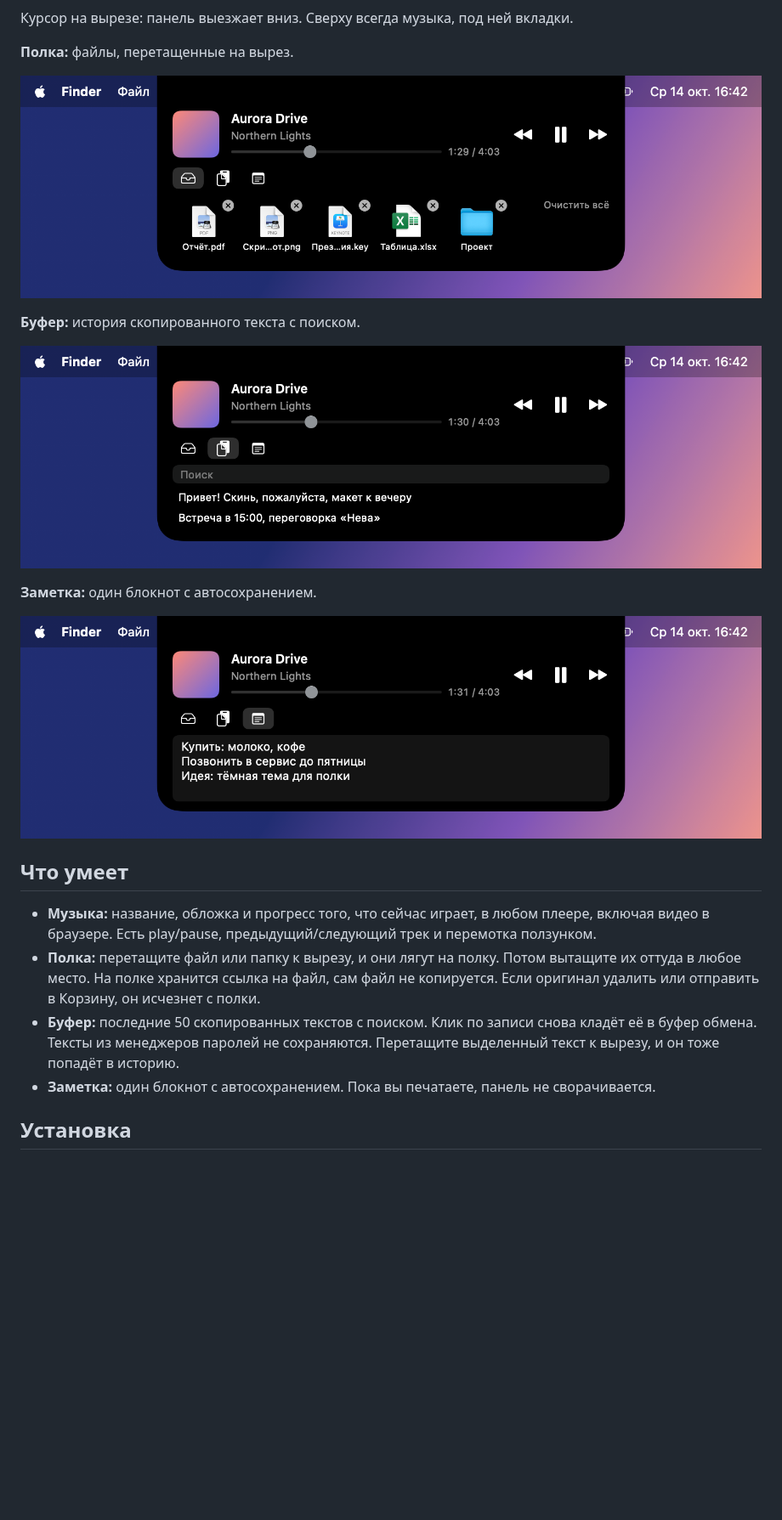
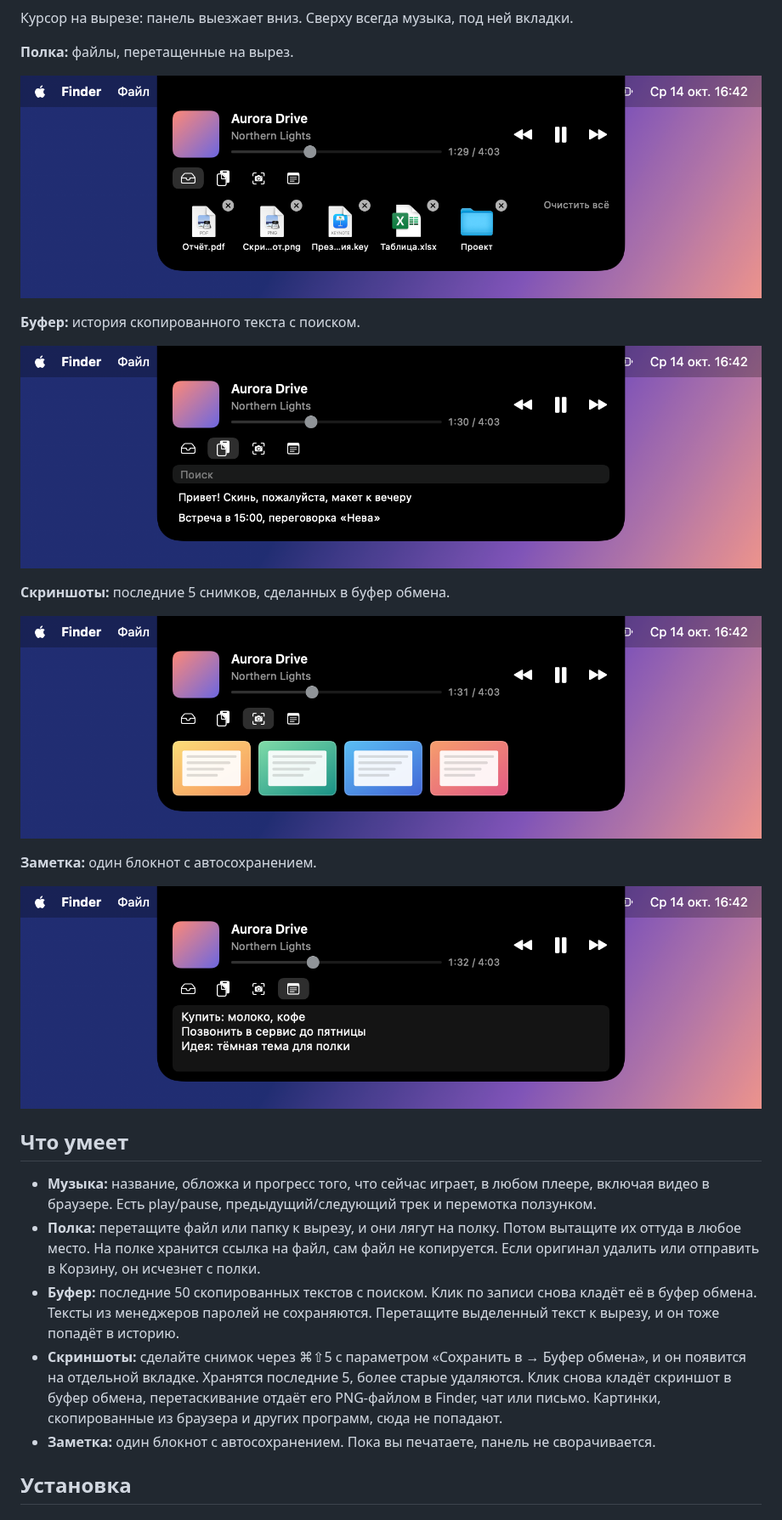
Before and after one commit to freedrobili/brow, a Markdown page: README.md, the part around one of its changes. Shown at 85% size. GitHub-like rendering; pictures changed too: docs/screenshots/clipboard.png, docs/screenshots/notes.png, docs/screenshots/screenshots.png (added); blank space fills up the shorter version.

```diff
--- a/README.md
+++ b/README.md
@@ -18,6 +18,10 @@ Brow превращает вырез («чёлку») MacBook в мини-пан
 
 ![Буфер](docs/screenshots/clipboard.png)
 
+**Скриншоты:** последние 5 снимков, сделанных в буфер обмена.
+
+![Скриншоты](docs/screenshots/screenshots.png)
+
 **Заметка:** один блокнот с автосохранением.
 
 ![Заметка](docs/screenshots/notes.png)
@@ -27,6 +31,7 @@ Brow превращает вырез («чёлку») MacBook в мини-пан
 - **Музыка:** название, обложка и прогресс того, что сейчас играет, в любом плеере, включая видео в браузере. Есть play/pause, предыдущий/следующий трек и перемотка ползунком.
 - **Полка:** перетащите файл или папку к вырезу, и они лягут на полку. Потом вытащите их оттуда в любое место. На полке хранится ссылка на файл, сам файл не копируется. Если оригинал удалить или отправить в Корзину, он исчезнет с полки.
 - **Буфер:** последние 50 скопированных текстов с поиском. Клик по записи снова кладёт её в буфер обмена. Тексты из менеджеров паролей не сохраняются. Перетащите выделенный текст к вырезу, и он тоже попадёт в историю.
+- **Скриншоты:** сделайте снимок через ⌘⇧5 с параметром «Сохранить в → Буфер обмена», и он появится на отдельной вкладке. Хранятся последние 5, более старые удаляются. Клик снова кладёт скриншот в буфер обмена, перетаскивание отдаёт его PNG-файлом в Finder, чат или письмо. Картинки, скопированные из браузера и других программ, сюда не попадают.
 - **Заметка:** один блокнот с автосохранением. Пока вы печатаете, панель не сворачивается.
 
 ## Установка
```
Also changed, not shown: other parts of README.md (+1 -1 lines), 7 other files.
